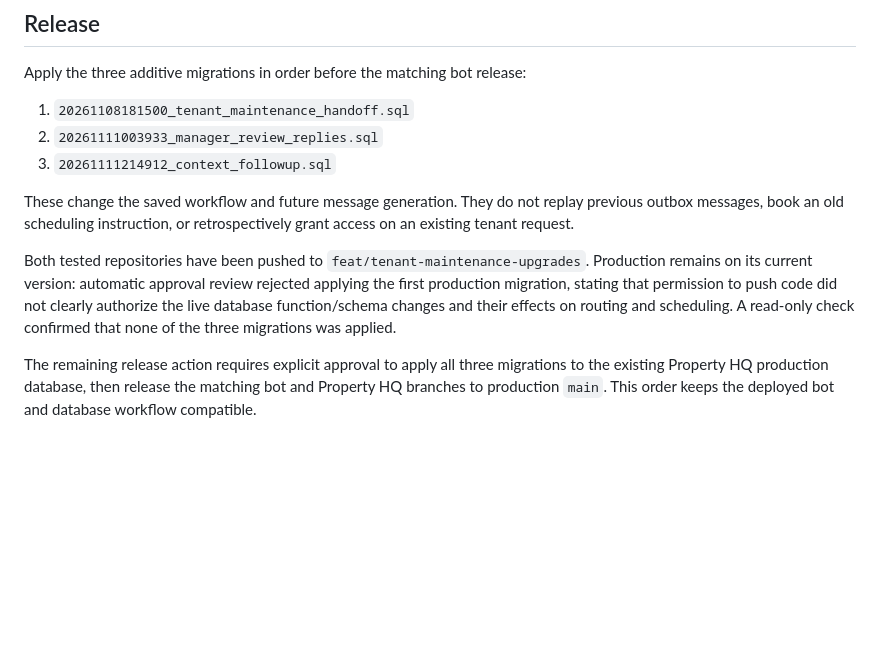
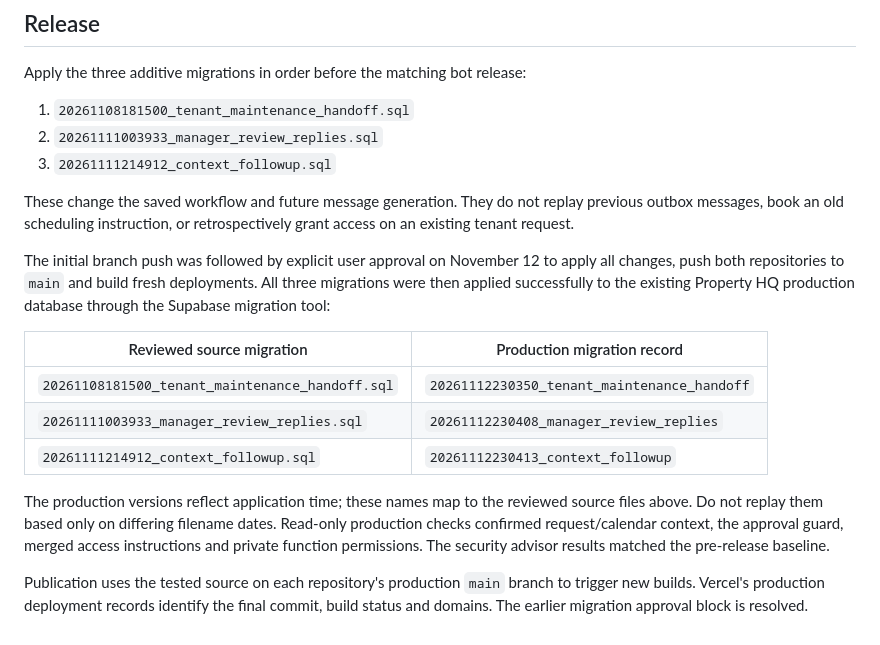
Before and after one commit to immahugeduck/PropertyHQ-Bot, a Markdown page: docs/CONTEXT_FOLLOWUP_RESULTS.md, the part around the change. GitHub-like rendering; blank space fills up the shorter version.

Commit message:
Record successful production migrations and release approval

```diff
--- a/docs/CONTEXT_FOLLOWUP_RESULTS.md
+++ b/docs/CONTEXT_FOLLOWUP_RESULTS.md
@@ -90,14 +90,23 @@ These change the saved workflow and future message generation. They do not repla
 previous outbox messages, book an old scheduling instruction, or retrospectively
 grant access on an existing tenant request.
 
-Both tested repositories have been pushed to
-`feat/tenant-maintenance-upgrades`. Production remains on its current version:
-automatic approval review rejected applying the first production migration,
-stating that permission to push code did not clearly authorize the live database
-function/schema changes and their effects on routing and scheduling. A read-only
-check confirmed that none of the three migrations was applied.
+The initial branch push was followed by explicit user approval on November 12 to
+apply all changes, push both repositories to `main` and build fresh deployments.
+All three migrations were then applied successfully to the existing Property HQ
+production database through the Supabase migration tool:
 
-The remaining release action requires explicit approval to apply all three
-migrations to the existing Property HQ production database, then release the
-matching bot and Property HQ branches to production `main`. This order keeps
-the deployed bot and database workflow compatible.
+| Reviewed source migration | Production migration record |
+| --- | --- |
+| `20261108181500_tenant_maintenance_handoff.sql` | `20261112230350_tenant_maintenance_handoff` |
+| `20261111003933_manager_review_replies.sql` | `20261112230408_manager_review_replies` |
+| `20261111214912_context_followup.sql` | `20261112230413_context_followup` |
+
+The production versions reflect application time; these names map to the reviewed
+source files above. Do not replay them based only on differing filename dates.
+Read-only production checks confirmed request/calendar context, the approval
+guard, merged access instructions and private function permissions. The security
+advisor results matched the pre-release baseline.
+
+Publication uses the tested source on each repository's production `main` branch
+to trigger new builds. Vercel's production deployment records identify the final
+commit, build status and domains. The earlier migration approval block is resolved.
```
